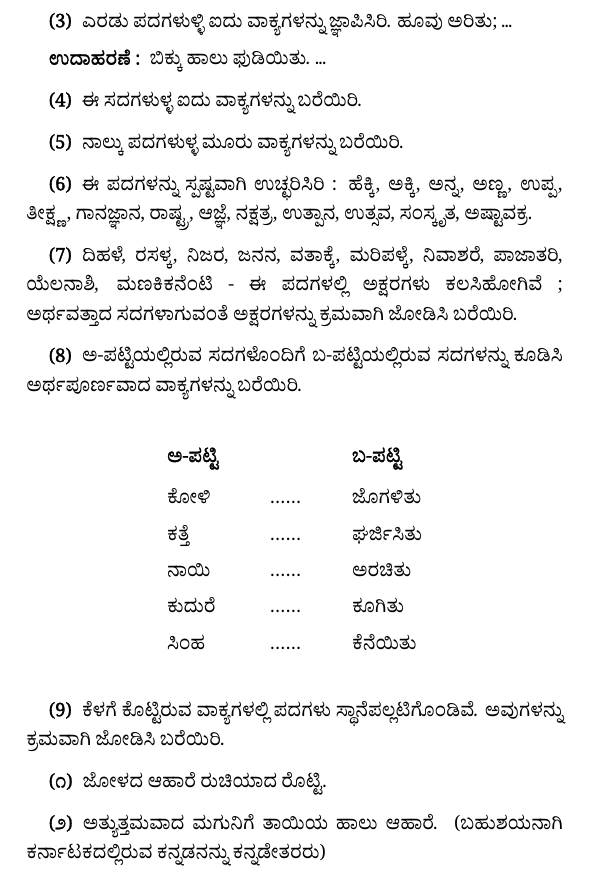
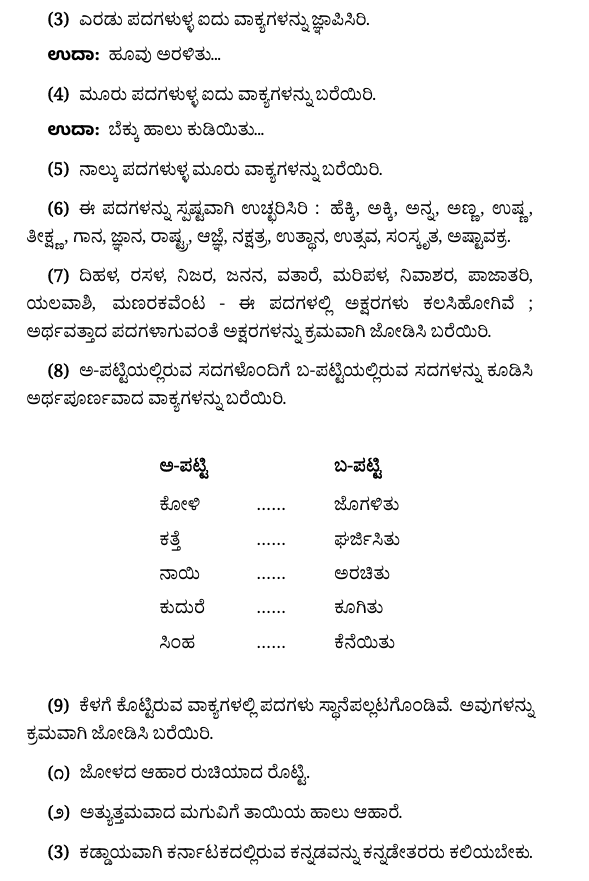
Before and after one commit to btbytes/kannadabooks, a LaTeX document (kannada-bala-vyakarana/kbv.tex): part of page 8 of 116, cut so that both start at the same text. Compiled offline with XeLaTeX.

Commit message:
style changes and gitignore

```diff
--- a/kannada-bala-vyakarana/kbv.tex
+++ b/kannada-bala-vyakarana/kbv.tex
@@ -41,14 +41,12 @@
 ]{Noto Sans Kannada Bold}
 \newfontfamily\kbvchapfont[
   Script=Kannada,
-  HyphenChar=None,
-  FakeBold=2.4
-]{Noto Serif Kannada}
+  HyphenChar=None
+]{Noto Sans Kannada Bold}
 \newfontfamily\kbvsecfont[
   Script=Kannada,
-  HyphenChar=None,
-  FakeBold=1.8
-]{Noto Serif Kannada}
+  HyphenChar=None
+]{Noto Sans Kannada Bold}
 
 \setlength{\parindent}{1.6em}
 \setlength{\parskip}{4.5pt plus 6pt minus 1.5pt}
@@ -391,17 +389,19 @@
 \setcounter{page}{6}
 \thispagestyle{kbvpage}
 \kbvtypesetpage{%
-\vspace{2.5pt plus 3pt minus 0.5pt}\noindent\hspace*{1.2em}\textbf{(3)}\hspace{0.55em}ಎರಡು ಪದಗಳುಳ್ಳಿ ಐದು ವಾಕ್ಯಗಳನ್ನು ಜ್ಞಾಪಿಸಿರಿ. ಹೂವು ಅರಿತು; ...\par
-
-\noindent\hspace*{1.2em}{\kbvsecfont ಉದಾಹರಣೆ :}\hspace{0.5em}ಬಿಕ್ಕು ಹಾಲು ಫುಡಿಯಿತು. ...\par
-
-\vspace{2.5pt plus 3pt minus 0.5pt}\noindent\hspace*{1.2em}\textbf{(4)}\hspace{0.55em}ಈ ಸದಗಳುಳ್ಳ ಐದು ವಾಕ್ಯಗಳನ್ನು ಬರೆಯಿರಿ.\par
+\vspace{2.5pt plus 3pt minus 0.5pt}\noindent\hspace*{1.2em}\textbf{(3)}\hspace{0.55em}ಎರಡು ಪದಗಳುಳ್ಳ  ಐದು ವಾಕ್ಯಗಳನ್ನು ಜ್ಞಾಪಿಸಿರಿ.\par
+
+\noindent\hspace*{1.2em}{\kbvsecfont ಉದಾ:}\hspace{0.5em}ಹೂವು ಅರಳಿತು...\par
+
+\vspace{2.5pt plus 3pt minus 0.5pt}\noindent\hspace*{1.2em}\textbf{(4)}\hspace{0.55em}ಮೂರು ಪದಗಳುಳ್ಳ ಐದು ವಾಕ್ಯಗಳನ್ನು ಬರೆಯಿರಿ.\par
+
+\noindent\hspace*{1.2em}{\kbvsecfont ಉದಾ:}\hspace{0.5em}ಬೆಕ್ಕು ಹಾಲು ಕುಡಿಯಿತು...\par
 
 \vspace{2.5pt plus 3pt minus 0.5pt}\noindent\hspace*{1.2em}\textbf{(5)}\hspace{0.55em}ನಾಲ್ಕು ಪದಗಳುಳ್ಳ ಮೂರು ವಾಕ್ಯಗಳನ್ನು ಬರೆಯಿರಿ.\par
 
-\vspace{2.5pt plus 3pt minus 0.5pt}\noindent\hspace*{1.2em}\textbf{(6)}\hspace{0.55em}ಈ ಪದಗಳನ್ನು ಸ್ಪಷ್ಟವಾಗಿ ಉಚ್ಛರಿಸಿರಿ : ಹೆಕ್ಕಿ, ಅಕ್ಕಿ, ಅನ್ನ, ಅಣ್ಣ, ಉಪ್ಪ, ತೀಕ್ಷ್ಣ, ಗಾನಜ್ಞಾನ, ರಾಷ್ಟ್ರ, ಆಜ್ಞೆ, ನಕ್ಷತ್ರ, ಉತ್ಪಾನ, ಉತ್ಸವ, ಸಂಸ್ಕೃತ, ಅಷ್ಟಾವಕ್ರ.\par
-
-\vspace{2.5pt plus 3pt minus 0.5pt}\noindent\hspace*{1.2em}\textbf{(7)}\hspace{0.55em}ದಿಹಳೆ, ರಸಳ್ಕ, ನಿಜರ, ಜನನ, ವತಾಕ್ಕೆ, ಮರಿಪಳ್ಕೆ, ನಿವಾಶರೆ, ಪಾಜಾತರಿ, ಯೆಲನಾಶಿ, ಮಣಕಿಕನೆಂಟಿ - ಈ ಪದಗಳಲ್ಲಿ ಅಕ್ಷರಗಳು ಕಲಸಿಹೋಗಿವೆ ; ಅರ್ಥವತ್ತಾದ ಸದಗಳಾಗುವಂತೆ ಅಕ್ಷರಗಳನ್ನು ಕ್ರಮವಾಗಿ ಜೋಡಿಸಿ ಬರೆಯಿರಿ.\par
+\vspace{2.5pt plus 3pt minus 0.5pt}\noindent\hspace*{1.2em}\textbf{(6)}\hspace{0.55em}ಈ ಪದಗಳನ್ನು ಸ್ಪಷ್ಟವಾಗಿ ಉಚ್ಛರಿಸಿರಿ : ಹೆಕ್ಕಿ, ಅಕ್ಕಿ, ಅನ್ನ, ಅಣ್ಣ, ಉಷ್ಣ, ತೀಕ್ಷ್ಣ, ಗಾನ, ಜ್ಞಾನ, ರಾಷ್ಟ್ರ, ಆಜ್ಞೆ, ನಕ್ಷತ್ರ, ಉತ್ಥಾನ, ಉತ್ಸವ, ಸಂಸ್ಕೃತ, ಅಷ್ಟಾವಕ್ರ.\par
+
+\vspace{2.5pt plus 3pt minus 0.5pt}\noindent\hspace*{1.2em}\textbf{(7)}\hspace{0.55em}ದಿಹಳ, ರಸಳ, ನಿಜರ, ಜನನ, ವತಾರೆ, ಮರಿಪಳ, ನಿವಾಶರ, ಪಾಜಾತರಿ, ಯಲವಾಶಿ, ಮಣರಕವೆಂಟ  - ಈ ಪದಗಳಲ್ಲಿ ಅಕ್ಷರಗಳು ಕಲಸಿಹೋಗಿವೆ ; ಅರ್ಥವತ್ತಾದ ಪದಗಳಾಗುವಂತೆ ಅಕ್ಷರಗಳನ್ನು ಕ್ರಮವಾಗಿ ಜೋಡಿಸಿ ಬರೆಯಿರಿ.\par
 
 \vspace{2.5pt plus 3pt minus 0.5pt}\noindent\hspace*{1.2em}\textbf{(8)}\hspace{0.55em}ಅ-ಪಟ್ಟಿಯಲ್ಲಿರುವ ಸದಗಳೊಂದಿಗೆ ಬ-ಪಟ್ಟಿಯಲ್ಲಿರುವ ಸದಗಳನ್ನು ಕೂಡಿಸಿ ಅರ್ಥಪೂರ್ಣವಾದ ವಾಕ್ಯಗಳನ್ನು ಬರೆಯಿರಿ.\par
 
@@ -419,11 +419,13 @@
 \end{center}
 \vspace{5pt plus 4pt minus 1pt}
 
-\vspace{2.5pt plus 3pt minus 0.5pt}\noindent\hspace*{1.2em}\textbf{(9)}\hspace{0.55em}ಕೆಳಗೆ ಕೊಟ್ಟಿರುವ ವಾಕ್ಯಗಳಲ್ಲಿ ಪದಗಳು ಸ್ಥಾನೆಪಲ್ಲಟಿಗೊಂಡಿವೆ. ಅವುಗಳನ್ನು ಕ್ರಮವಾಗಿ ಜೋಡಿಸಿ ಬರೆಯಿರಿ.\par
-
-\vspace{2.5pt plus 3pt minus 0.5pt}\noindent\hspace*{1.2em}\textbf{(೧)}\hspace{0.55em}ಜೋಳದ ಆಹಾರೆ ರುಚಿಯಾದ ರೊಟ್ಟಿ.\par
-
-\vspace{2.5pt plus 3pt minus 0.5pt}\noindent\hspace*{1.2em}\textbf{(೨)}\hspace{0.55em}ಅತ್ಯುತ್ತಮವಾದ ಮಗುನಿಗೆ ತಾಯಿಯ ಹಾಲು ಆಹಾರೆ. (ಬಹುಶಯನಾಗಿ ಕರ್ನಾಟಕದಲ್ಲಿರುವ ಕನ್ನಡನನ್ನು ಕನ್ನಡೇತರರು)\par
+\vspace{2.5pt plus 3pt minus 0.5pt}\noindent\hspace*{1.2em}\textbf{(9)}\hspace{0.55em}ಕೆಳಗೆ ಕೊಟ್ಟಿರುವ ವಾಕ್ಯಗಳಲ್ಲಿ ಪದಗಳು ಸ್ಥಾನೆಪಲ್ಲಟಗೊಂಡಿವೆ. ಅವುಗಳನ್ನು ಕ್ರಮವಾಗಿ ಜೋಡಿಸಿ ಬರೆಯಿರಿ.\par
+
+\vspace{2.5pt plus 3pt minus 0.5pt}\noindent\hspace*{1.2em}\textbf{(೧)}\hspace{0.55em}ಜೋಳದ ಆಹಾರ ರುಚಿಯಾದ ರೊಟ್ಟಿ.\par
+
+\vspace{2.5pt plus 3pt minus 0.5pt}\noindent\hspace*{1.2em}\textbf{(೨)}\hspace{0.55em}ಅತ್ಯುತ್ತಮವಾದ ಮಗುವಿಗೆ ತಾಯಿಯ ಹಾಲು ಆಹಾರೆ.\par
+
+\vspace{2.5pt plus 3pt minus 0.5pt}\noindent\hspace*{1.2em}\textbf{(3)}\hspace{0.55em}ಕಡ್ಡಾಯವಾಗಿ ಕರ್ನಾಟಕದಲ್ಲಿರುವ ಕನ್ನಡವನ್ನು ಕನ್ನಡೇತರರು ಕಲಿಯಬೇಕು.\par
 }
 \clearpage
 
```
Also changed, not shown: kannada-bala-vyakarana/changelog.md, kannada-bala-vyakarana/kbv.pdf, 1 other file.
